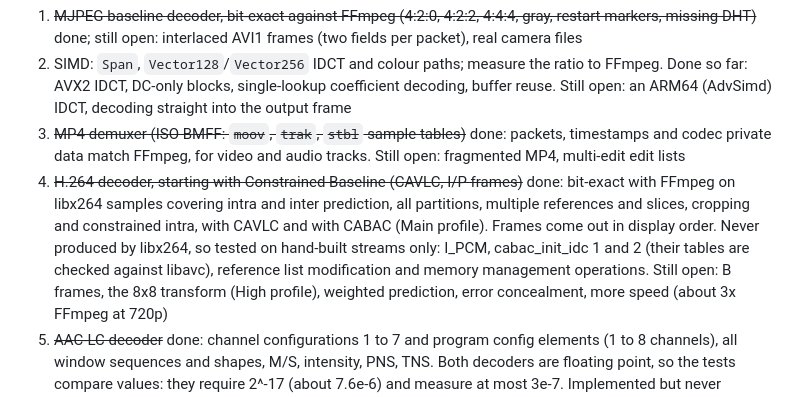
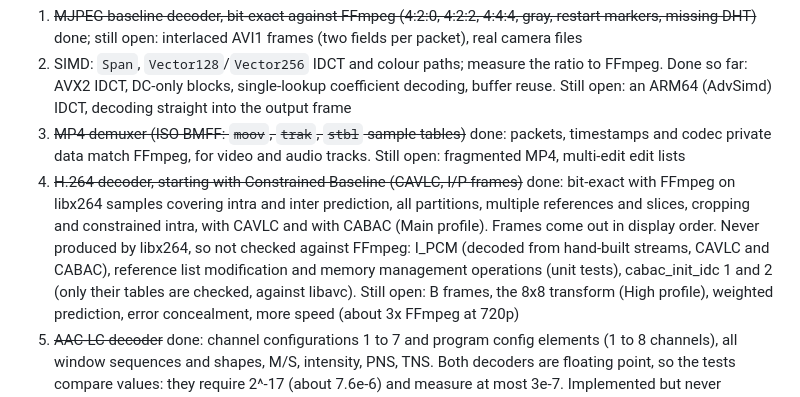
Before and after one commit to bisforboman/ManagedCodecs, a Markdown page: README.md, the part around the change. Rendered like a GitHub page.

Commit message:
README: say how each H.264 tool libx264 never emits is tested
Co-Authored-By: Claude Opus 5.5 <noreply@anthropic.com>
Claude-Session: https://claude.ai/code/session_01MwPGExChvw5p7i4DJ125c7

```diff
--- a/README.md
+++ b/README.md
@@ -113,9 +113,10 @@ what the two commands above include and are not comparable with FFmpeg's `bench:
 4. ~~H.264 decoder, starting with Constrained Baseline (CAVLC, I/P frames)~~ done: bit-exact with
    FFmpeg on libx264 samples covering intra and inter prediction, all partitions, multiple
    references and slices, cropping and constrained intra, with CAVLC and with CABAC (Main profile).
-   Frames come out in display order. Never produced by libx264, so tested on hand-built streams
-   only: I_PCM, cabac_init_idc 1 and 2 (their tables are checked against libavc), reference list
-   modification and memory management operations. Still open: B frames, the 8x8 transform (High
+   Frames come out in display order. Never produced by libx264, so not checked against FFmpeg:
+   I_PCM (decoded from hand-built streams, CAVLC and CABAC), reference list modification and memory
+   management operations (unit tests), cabac_init_idc 1 and 2 (only their tables are checked, against
+   libavc). Still open: B frames, the 8x8 transform (High
    profile), weighted prediction, error concealment, more speed (about 3x FFmpeg at 720p)
 5. ~~AAC-LC decoder~~ done: channel configurations 1 to 7 and program config elements (1 to 8
    channels), all window sequences and shapes, M/S, intensity, PNS, TNS. Both decoders are floating
```
